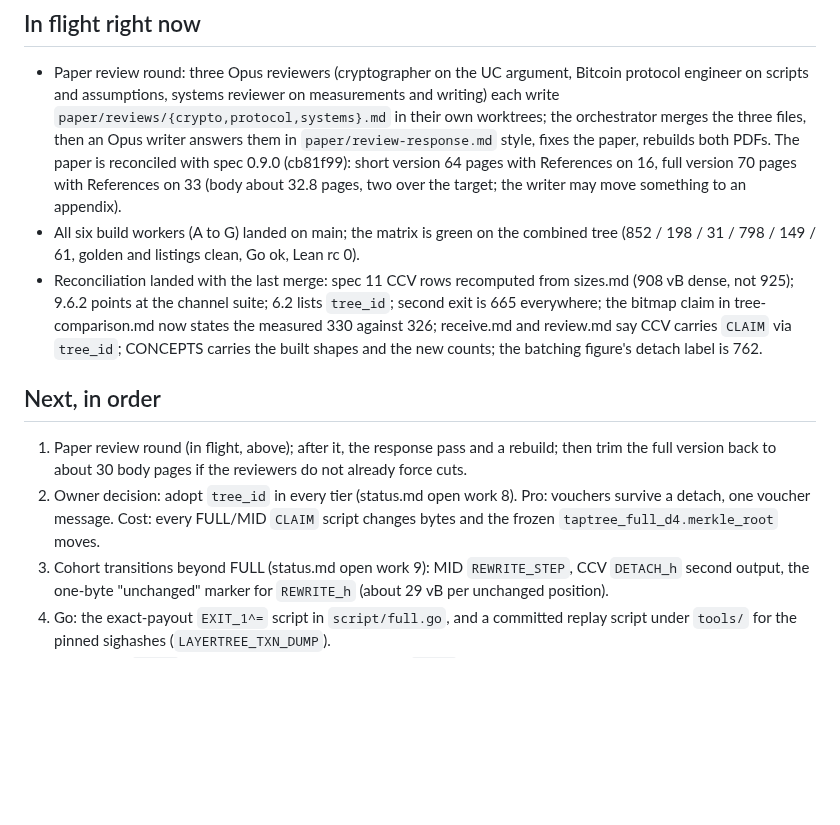
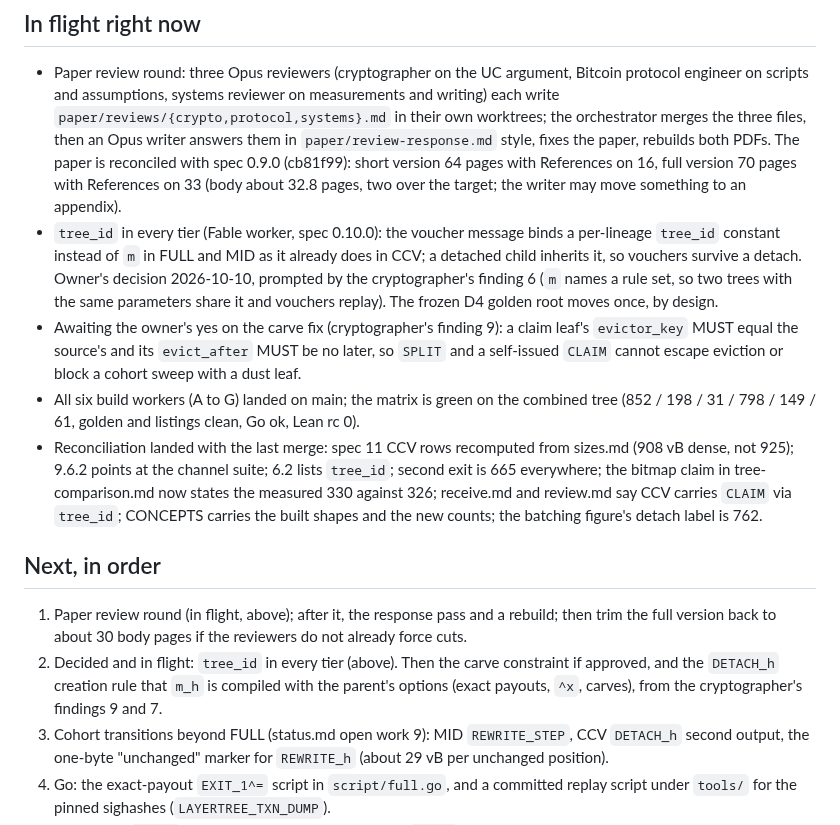
Before and after one commit to lightninglabs/layertree, a Markdown page: brain.md, the part around the change. Drawn GitHub-style; blank space fills up the shorter version.

Commit message:
brain.md: tree_id everywhere decided and in flight; carve fix pending

```diff
--- a/brain.md
+++ b/brain.md
@@ -50,6 +50,17 @@ with numbers.
   version 64 pages with References on 16, full version 70 pages with
   References on 33 (body about 32.8 pages, two over the target; the
   writer may move something to an appendix).
+- `tree_id` in every tier (Fable worker, spec 0.10.0): the voucher
+  message binds a per-lineage `tree_id` constant instead of `m` in FULL
+  and MID as it already does in CCV; a detached child inherits it, so
+  vouchers survive a detach. Owner's decision 2026-10-10, prompted by the
+  cryptographer's finding 6 (`m` names a rule set, so two trees with the
+  same parameters share it and vouchers replay). The frozen D4 golden
+  root moves once, by design.
+- Awaiting the owner's yes on the carve fix (cryptographer's finding 9):
+  a claim leaf's `evictor_key` MUST equal the source's and its
+  `evict_after` MUST be no later, so `SPLIT` and a self-issued `CLAIM`
+  cannot escape eviction or block a cohort sweep with a dust leaf.
 - All six build workers (A to G) landed on main; the matrix is green
   on the combined tree (852 / 198 / 31 / 798 / 149 / 61, golden and
   listings clean, Go ok, Lean rc 0).
@@ -66,10 +77,10 @@ with numbers.
 1. Paper review round (in flight, above); after it, the response pass
    and a rebuild; then trim the full version back to about 30 body
    pages if the reviewers do not already force cuts.
-2. Owner decision: adopt `tree_id` in every tier (status.md open work 8).
-   Pro: vouchers survive a detach, one voucher message. Cost: every
-   FULL/MID `CLAIM` script changes bytes and the frozen
-   `taptree_full_d4.merkle_root` moves.
+2. Decided and in flight: `tree_id` in every tier (above). Then the
+   carve constraint if approved, and the `DETACH_h` creation rule that
+   `m_h` is compiled with the parent's options (exact payouts, `^x`,
+   carves), from the cryptographer's findings 9 and 7.
 3. Cohort transitions beyond FULL (status.md open work 9): MID
    `REWRITE_STEP`, CCV `DETACH_h` second output, the one-byte "unchanged"
    marker for `REWRITE_h` (about 29 vB per unchanged position).
```
